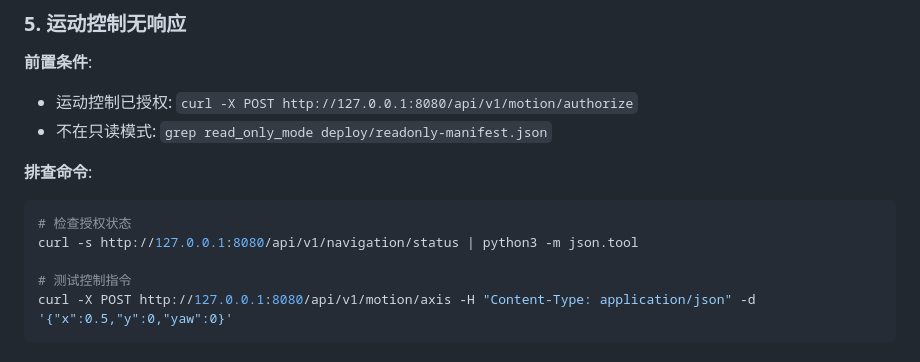
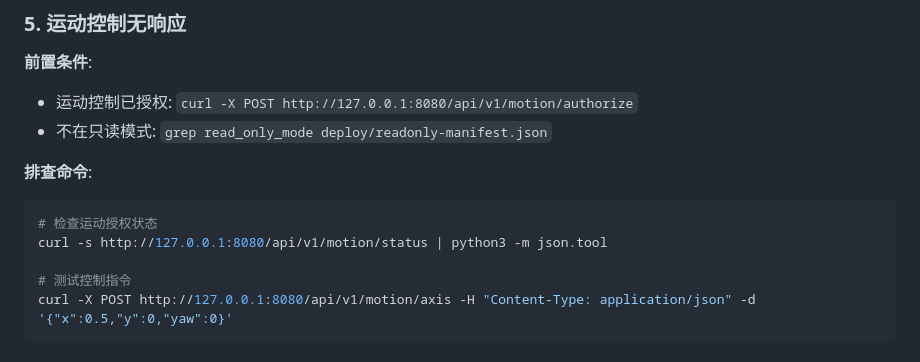
Before and after one commit to CosmicVortex/m20-patrol-robot, a Markdown page: docs/项目文档/05-故障排查手册.md, the part around the change. Rendered like a GitHub page.

````diff
--- a/docs/项目文档/05-故障排查手册.md
+++ b/docs/项目文档/05-故障排查手册.md
@@ -127,8 +127,8 @@ netstat -tlnp | grep 8554
 **排查命令**:
 
 ```bash
-# 检查授权状态
-curl -s http://127.0.0.1:8080/api/v1/navigation/status | python3 -m json.tool
+# 检查运动授权状态
+curl -s http://127.0.0.1:8080/api/v1/motion/status | python3 -m json.tool
 
 # 测试控制指令
 curl -X POST http://127.0.0.1:8080/api/v1/motion/axis -H "Content-Type: application/json" -d '{"x":0.5,"y":0,"yaw":0}'
````
Also changed, not shown: docs/项目文档/03-核心模块实现.md (+10 -7 lines), 1 other file.
